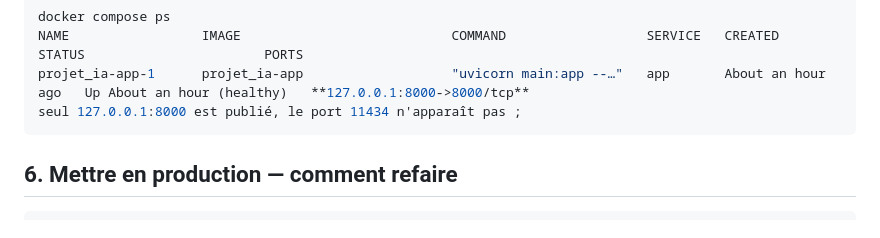
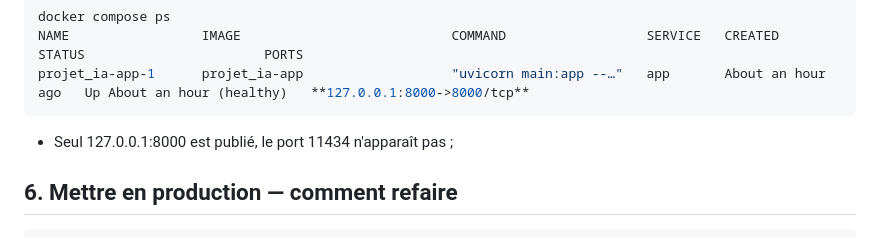
Before and after one commit to poulenardalexandrepro/Projet_IA, a Markdown page: README.md, the part around the change. Drawn GitHub-style.

````diff
--- a/README.md
+++ b/README.md
@@ -71,8 +71,9 @@ Un deuxième échec concernait les questions hors sujet ou les demandes d'inform
 docker compose ps
 NAME                 IMAGE                           COMMAND                  SERVICE   CREATED             STATUS                       PORTS
 projet_ia-app-1      projet_ia-app                   "uvicorn main:app --…"   app       About an hour ago   Up About an hour (healthy)   **127.0.0.1:8000->8000/tcp**
-seul 127.0.0.1:8000 est publié, le port 11434 n'apparaît pas ;
 ```
+- Seul 127.0.0.1:8000 est publié, le port 11434 n'apparaît pas ;
+
 ## 6. Mettre en production — comment refaire
 
 ```bash
````
